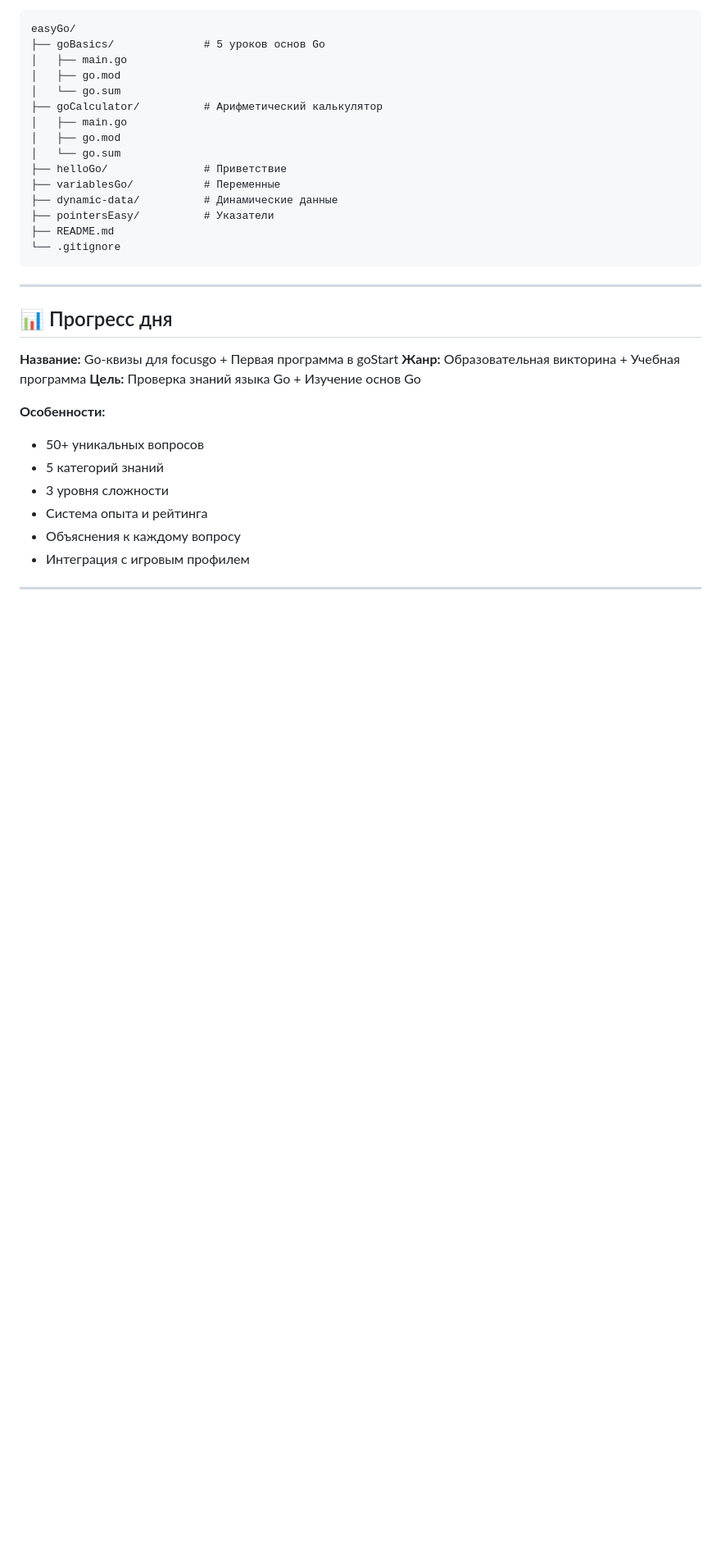
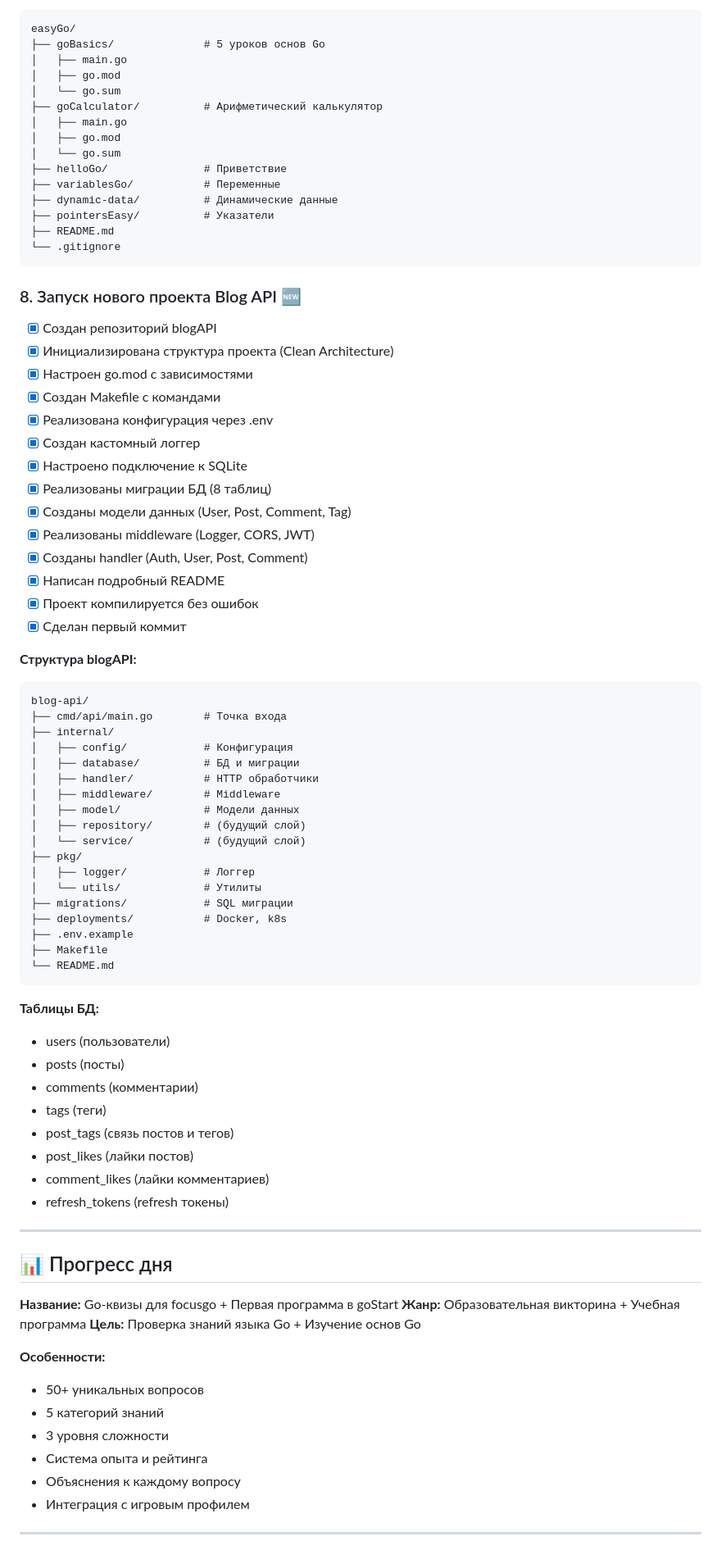
Before and after one commit to Folombas/Go365, a Markdown page: Go88/CHANGELOG.md, the part around one of its changes. Shown at 82% size. GitHub-like rendering; blank space fills up the shorter version.

Commit message:
Add blogAPI project to Day 88 CHANGELOG
Co-authored-by: Qwen-Coder <qwen-coder@alibabacloud.com>

````diff
--- a/Go88/CHANGELOG.md
+++ b/Go88/CHANGELOG.md
@@ -151,6 +151,55 @@ easyGo/
 └── .gitignore
 ```
 
+### 8. Запуск нового проекта Blog API 🆕
+
+- [x] Создан репозиторий blogAPI
+- [x] Инициализирована структура проекта (Clean Architecture)
+- [x] Настроен go.mod с зависимостями
+- [x] Создан Makefile с командами
+- [x] Реализована конфигурация через .env
+- [x] Создан кастомный логгер
+- [x] Настроено подключение к SQLite
+- [x] Реализованы миграции БД (8 таблиц)
+- [x] Созданы модели данных (User, Post, Comment, Tag)
+- [x] Реализованы middleware (Logger, CORS, JWT)
+- [x] Созданы handler (Auth, User, Post, Comment)
+- [x] Написан подробный README
+- [x] Проект компилируется без ошибок
+- [x] Сделан первый коммит
+
+**Структура blogAPI:**
+```
+blog-api/
+├── cmd/api/main.go        # Точка входа
+├── internal/
+│   ├── config/            # Конфигурация
+│   ├── database/          # БД и миграции
+│   ├── handler/           # HTTP обработчики
+│   ├── middleware/        # Middleware
+│   ├── model/             # Модели данных
+│   ├── repository/        # (будущий слой)
+│   └── service/           # (будущий слой)
+├── pkg/
+│   ├── logger/            # Логгер
+│   └── utils/             # Утилиты
+├── migrations/            # SQL миграции
+├── deployments/           # Docker, k8s
+├── .env.example
+├── Makefile
+└── README.md
+```
+
+**Таблицы БД:**
+- users (пользователи)
+- posts (посты)
+- comments (комментарии)
+- tags (теги)
+- post_tags (связь постов и тегов)
+- post_likes (лайки постов)
+- comment_likes (лайки комментариев)
+- refresh_tokens (refresh токены)
+
 ---
 
 ## 📊 Прогресс дня
````
Also changed, not shown: other parts of Go88/CHANGELOG.md (+40 -8 lines).
